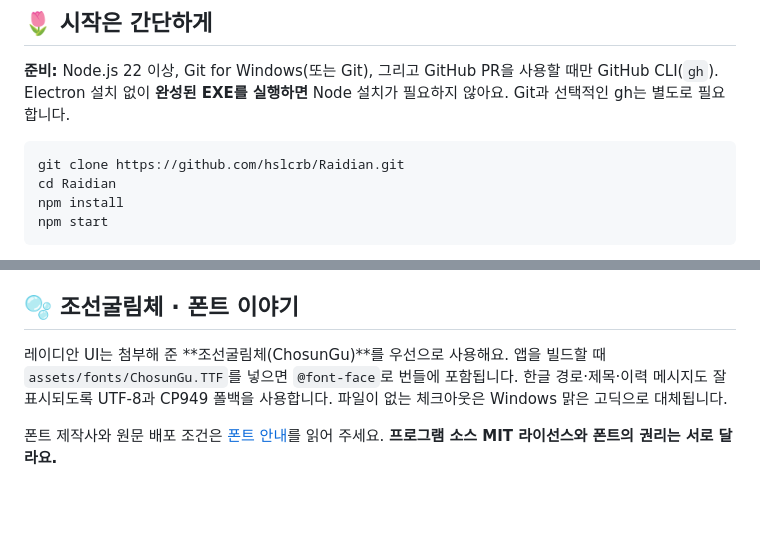
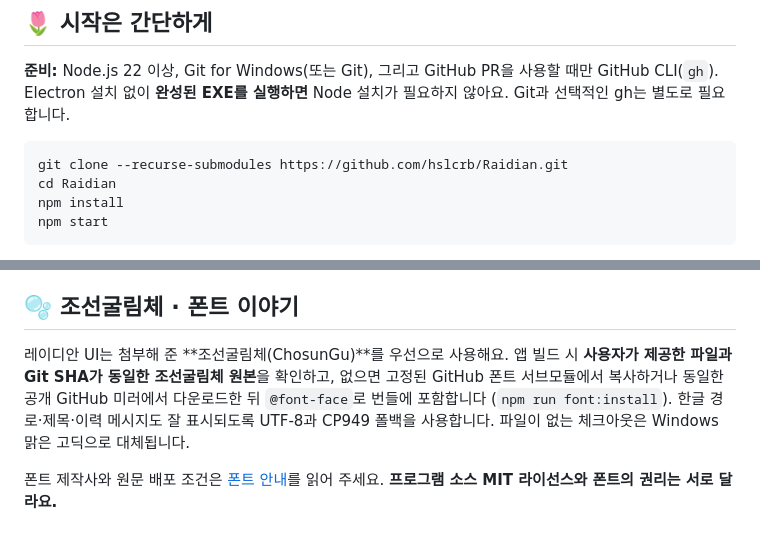
Before and after one commit to hslcrb/Raidian, a Markdown page: README.md, 2 parts joined by grey strips. GitHub-like rendering; blank space fills up the shorter version.

Commit message:
docs: 조선굴림체 Git 서브모듈과 Electron 설치 안내

````diff
--- a/README.md
+++ b/README.md
@@ -19,7 +19,7 @@
 **준비:** Node.js 22 이상, Git for Windows(또는 Git), 그리고 GitHub PR을 사용할 때만 GitHub CLI(`gh`). Electron 설치 없이 **완성된 EXE를 실행하면** Node 설치가 필요하지 않아요. Git과 선택적인 gh는 별도로 필요합니다.
 
 ```powershell
-git clone https://github.com/hslcrb/Raidian.git
+git clone --recurse-submodules https://github.com/hslcrb/Raidian.git
 cd Raidian
 npm install
 npm start
@@ -55,7 +55,7 @@ npm start
 
 ## 🫧 조선굴림체 · 폰트 이야기
 
-레이디안 UI는 첨부해 준 **조선굴림체(ChosunGu)**를 우선으로 사용해요. 앱을 빌드할 때 `assets/fonts/ChosunGu.TTF`를 넣으면 `@font-face`로 번들에 포함됩니다. 한글 경로·제목·이력 메시지도 잘 표시되도록 UTF-8과 CP949 폴백을 사용합니다. 파일이 없는 체크아웃은 Windows 맑은 고딕으로 대체됩니다.
+레이디안 UI는 첨부해 준 **조선굴림체(ChosunGu)**를 우선으로 사용해요. 앱 빌드 시 **사용자가 제공한 파일과 Git SHA가 동일한 조선굴림체 원본**을 확인하고, 없으면 고정된 GitHub 폰트 서브모듈에서 복사하거나 동일한 공개 GitHub 미러에서 다운로드한 뒤 `@font-face`로 번들에 포함합니다 (`npm run font:install`). 한글 경로·제목·이력 메시지도 잘 표시되도록 UTF-8과 CP949 폴백을 사용합니다. 파일이 없는 체크아웃은 Windows 맑은 고딕으로 대체됩니다.
 
 폰트 제작사와 원문 배포 조건은 [폰트 안내](assets/fonts/README.md)를 읽어 주세요. **프로그램 소스 MIT 라이선스와 폰트의 권리는 서로 달라요.**
 
````
